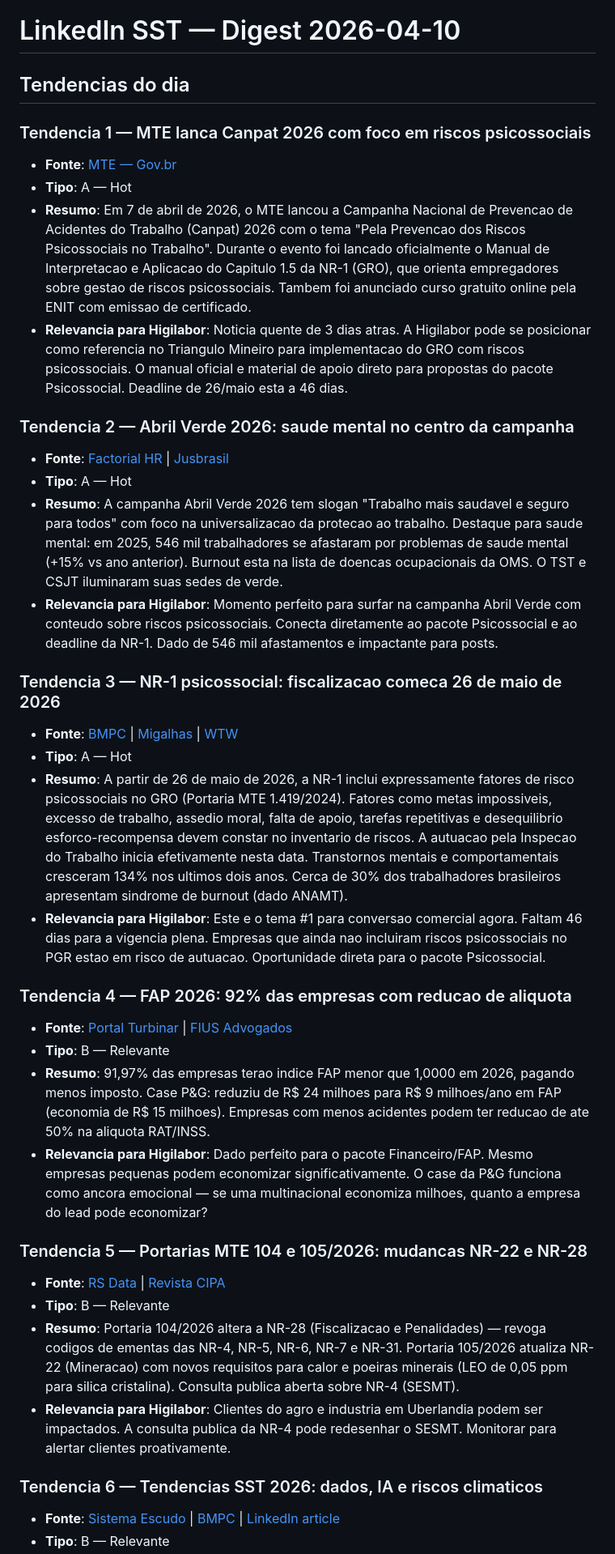
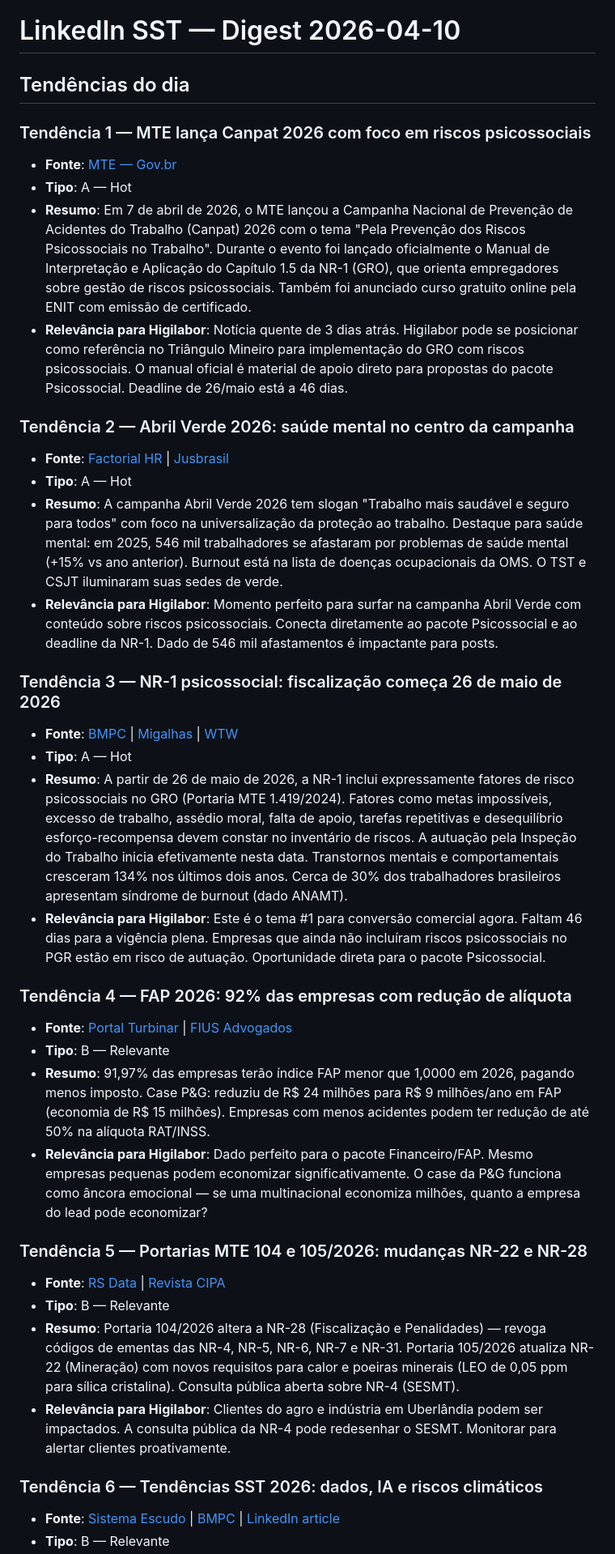
Before and after one commit to octavioadv/Playground, a Markdown page: linkedin-sst/2026-04-10_linkedin_digest.md, the part around one of its changes. Shown at 81% size. Rendered like a GitHub page.

```diff
--- a/linkedin-sst/2026-04-10_linkedin_digest.md
+++ b/linkedin-sst/2026-04-10_linkedin_digest.md
@@ -1,37 +1,37 @@
 # LinkedIn SST — Digest 2026-04-10
 
-## Tendencias do dia
+## Tendências do dia
 
-### Tendencia 1 — MTE lanca Canpat 2026 com foco em riscos psicossociais
+### Tendência 1 — MTE lança Canpat 2026 com foco em riscos psicossociais
 - **Fonte**: [MTE — Gov.br](https://www.gov.br/trabalho-e-emprego/pt-br/noticias-e-conteudo/2026/abril/mte-lanca-canpat-2026-com-foco-na-prevencao-de-riscos-psicossociais-no-trabalho-1)
 - **Tipo**: A — Hot
-- **Resumo**: Em 7 de abril de 2026, o MTE lancou a Campanha Nacional de Prevencao de Acidentes do Trabalho (Canpat) 2026 com o tema "Pela Prevencao dos Riscos Psicossociais no Trabalho". Durante o evento foi lancado oficialmente o Manual de Interpretacao e Aplicacao do Capitulo 1.5 da NR-1 (GRO), que orienta empregadores sobre gestao de riscos psicossociais. Tambem foi anunciado curso gratuito online pela ENIT com emissao de certificado.
-- **Relevancia para Higilabor**: Noticia quente de 3 dias atras. A Higilabor pode se posicionar como referencia no Triangulo Mineiro para implementacao do GRO com riscos psicossociais. O manual oficial e material de apoio direto para propostas do pacote Psicossocial. Deadline de 26/maio esta a 46 dias.
+- **Resumo**: Em 7 de abril de 2026, o MTE lançou a Campanha Nacional de Prevenção de Acidentes do Trabalho (Canpat) 2026 com o tema "Pela Prevenção dos Riscos Psicossociais no Trabalho". Durante o evento foi lançado oficialmente o Manual de Interpretação e Aplicação do Capítulo 1.5 da NR-1 (GRO), que orienta empregadores sobre gestão de riscos psicossociais. Também foi anunciado curso gratuito online pela ENIT com emissão de certificado.
+- **Relevância para Higilabor**: Notícia quente de 3 dias atrás. Higilabor pode se posicionar como referência no Triângulo Mineiro para implementação do GRO com riscos psicossociais. O manual oficial é material de apoio direto para propostas do pacote Psicossocial. Deadline de 26/maio está a 46 dias.
 
-### Tendencia 2 — Abril Verde 2026: saude mental no centro da campanha
+### Tendência 2 — Abril Verde 2026: saúde mental no centro da campanha
 - **Fonte**: [Factorial HR](https://factorialhr.com.br/blog/abril-verde-campanha-seguranca-do-trabalho/) | [Jusbrasil](https://www.jusbrasil.com.br/noticias/campanha-abril-verde-2026-aborda-cultura-de-prevencao-e-saude-mental-no-trabalho/5730752767)
 - **Tipo**: A — Hot
-- **Resumo**: A campanha Abril Verde 2026 tem slogan "Trabalho mais saudavel e seguro para todos" com foco na universalizacao da protecao ao trabalho. Destaque para saude mental: em 2025, 546 mil trabalhadores se afastaram por problemas de saude mental (+15% vs ano anterior). Burnout esta na lista de doencas ocupacionais da OMS. O TST e CSJT iluminaram suas sedes de verde.
-- **Relevancia para Higilabor**: Momento perfeito para surfar na campanha Abril Verde com conteudo sobre riscos psicossociais. Conecta diretamente ao pacote Psicossocial e ao deadline da NR-1. Dado de 546 mil afastamentos e impactante para posts.
+- **Resumo**: A campanha Abril Verde 2026 tem slogan "Trabalho mais saudável e seguro para todos" com foco na universalização da proteção ao trabalho. Destaque para saúde mental: em 2025, 546 mil trabalhadores se afastaram por problemas de saúde mental (+15% vs ano anterior). Burnout está na lista de doenças ocupacionais da OMS. O TST e CSJT iluminaram suas sedes de verde.
+- **Relevância para Higilabor**: Momento perfeito para surfar na campanha Abril Verde com conteúdo sobre riscos psicossociais. Conecta diretamente ao pacote Psicossocial e ao deadline da NR-1. Dado de 546 mil afastamentos é impactante para posts.
 
-### Tendencia 3 — NR-1 psicossocial: fiscalizacao comeca 26 de maio de 2026
+### Tendência 3 — NR-1 psicossocial: fiscalização começa 26 de maio de 2026
 - **Fonte**: [BMPC](https://www.bmpc.com.br/fiscalizacao-riscos-psicossociais-2026/) | [Migalhas](https://www.migalhas.com.br/quentes/448486/nr-1-a-partir-de-maio-empresas-devem-monitorar-riscos-a-saude-mental) | [WTW](https://www.wtwco.com/pt-br/insights/2026/01/nr-1-entra-em-vigor-em-2026-e-coloca-riscos-psicossociais-no-centro-da-gestao-do-trabalho)
 - **Tipo**: A — Hot
-- **Resumo**: A partir de 26 de maio de 2026, a NR-1 inclui expressamente fatores de risco psicossociais no GRO (Portaria MTE 1.419/2024). Fatores como metas impossiveis, excesso de trabalho, assedio moral, falta de apoio, tarefas repetitivas e desequilibrio esforco-recompensa devem constar no inventario de riscos. A autuacao pela Inspecao do Trabalho inicia efetivamente nesta data. Transtornos mentais e comportamentais cresceram 134% nos ultimos dois anos. Cerca de 30% dos trabalhadores brasileiros apresentam sindrome de burnout (dado ANAMT).
-- **Relevancia para Higilabor**: Este e o tema #1 para conversao comercial agora. Faltam 46 dias para a vigencia plena. Empresas que ainda nao incluiram riscos psicossociais no PGR estao em risco de autuacao. Oportunidade direta para o pacote Psicossocial.
+- **Resumo**: A partir de 26 de maio de 2026, a NR-1 inclui expressamente fatores de risco psicossociais no GRO (Portaria MTE 1.419/2024). Fatores como metas impossíveis, excesso de trabalho, assédio moral, falta de apoio, tarefas repetitivas e desequilíbrio esforço-recompensa devem constar no inventário de riscos. A autuação pela Inspeção do Trabalho inicia efetivamente nesta data. Transtornos mentais e comportamentais cresceram 134% nos últimos dois anos. Cerca de 30% dos trabalhadores brasileiros apresentam síndrome de burnout (dado ANAMT).
+- **Relevância para Higilabor**: Este é o tema #1 para conversão comercial agora. Faltam 46 dias para a vigência plena. Empresas que ainda não incluíram riscos psicossociais no PGR estão em risco de autuação. Oportunidade direta para o pacote Psicossocial.
 
-### Tendencia 4 — FAP 2026: 92% das empresas com reducao de aliquota
+### Tendência 4 — FAP 2026: 92% das empresas com redução de alíquota
 - **Fonte**: [Portal Turbinar](https://portalturbinar.com.br/fap-2026-reducao/) | [FIUS Advogados](https://www.fius.com.br/fap-2026-oportunidade-de-reducao-dos-custos-da-folha-de-pagamento/)
 - **Tipo**: B — Relevante
-- **Resumo**: 91,97% das empresas terao indice FAP menor que 1,0000 em 2026, pagando menos imposto. Case P&G: reduziu de R$ 24 milhoes para R$ 9 milhoes/ano em FAP (economia de R$ 15 milhoes). Empresas com menos acidentes podem ter reducao de ate 50% na aliquota RAT/INSS.
-- **Relevancia para Higilabor**: Dado perfeito para o pacote Financeiro/FAP. Mesmo empresas pequenas podem economizar significativamente. O case da P&G funciona como ancora emocional — se uma multinacional economiza milhoes, quanto a empresa do lead pode economizar?
+- **Resumo**: 91,97% das empresas terão índice FAP menor que 1,0000 em 2026, pagando menos imposto. Case P&G: reduziu de R$ 24 milhões para R$ 9 milhões/ano em FAP (economia de R$ 15 milhões). Empresas com menos acidentes podem ter redução de até 50% na alíquota RAT/INSS.
+- **Relevância para Higilabor**: Dado perfeito para o pacote Financeiro/FAP. Mesmo empresas pequenas podem economizar significativamente. O case da P&G funciona como âncora emocional — se uma multinacional economiza milhões, quanto a empresa do lead pode economizar?
 
-### Tendencia 5 — Portarias MTE 104 e 105/2026: mudancas NR-22 e NR-28
+### Tendência 5 — Portarias MTE 104 e 105/2026: mudanças NR-22 e NR-28
 - **Fonte**: [RS Data](https://www.rsdata.com.br/portarias-mte-104-105-2026-nr-28-nr-22-nr-9-mudancas/) | [Revista CIPA](https://revistacipaeincendio.com.br/nr-22-e-nr-28-o-que-mudou-com-as-portarias-mte-no-104-e-105-2026/)
 - **Tipo**: B — Relevante
-- **Resumo**: Portaria 104/2026 altera a NR-28 (Fiscalizacao e Penalidades) — revoga codigos de ementas das NR-4, NR-5, NR-6, NR-7 e NR-31. Portaria 105/2026 atualiza NR-22 (Mineracao) com novos requisitos para calor e poeiras minerais (LEO de 0,05 ppm para silica cristalina). Consulta publica aberta sobre NR-4 (SESMT).
-- **Relevancia para Higilabor**: Clientes do agro e industria em Uberlandia podem ser impactados. A consulta publica da NR-4 pode redesenhar o SESMT. Monitorar para alertar clientes proativamente.
+- **Resumo**: Portaria 104/2026 altera a NR-28 (Fiscalização e Penalidades) — revoga códigos de ementas das NR-4, NR-5, NR-6, NR-7 e NR-31. Portaria 105/2026 atualiza NR-22 (Mineração) com novos requisitos para calor e poeiras minerais (LEO de 0,05 ppm para sílica cristalina). Consulta pública aberta sobre NR-4 (SESMT).
+- **Relevância para Higilabor**: Clientes do agro e indústria em Uberlândia podem ser impactados. A consulta pública da NR-4 pode redesenhar o SESMT. Monitorar para alertar clientes proativamente.
 
-### Tendencia 6 — Tendencias SST 2026: dados, IA e riscos climaticos
+### Tendência 6 — Tendências SST 2026: dados, IA e riscos climáticos
 - **Fonte**: [Sistema Escudo](https://sistemaescudo.com.br/artigos/sst-em-2026/) | [BMPC](https://www.bmpc.com.br/tendencias-de-sst-para-2026/) | [LinkedIn article](https://pt.linkedin.com/pulse/tend%C3%AAncias-em-sa%C3%BAde-e-seguran%C3%A7a-do-trabalho-para-2026-30oec)
 - **Tipo**: B — Relevante
```
Also changed, not shown: other parts of linkedin-sst/2026-04-10_linkedin_digest.md (+74 -74 lines), seo_higilabor/blog_posts/2026-04-10_ibia_concorrentes-sst.md (+5 -5 lines).
